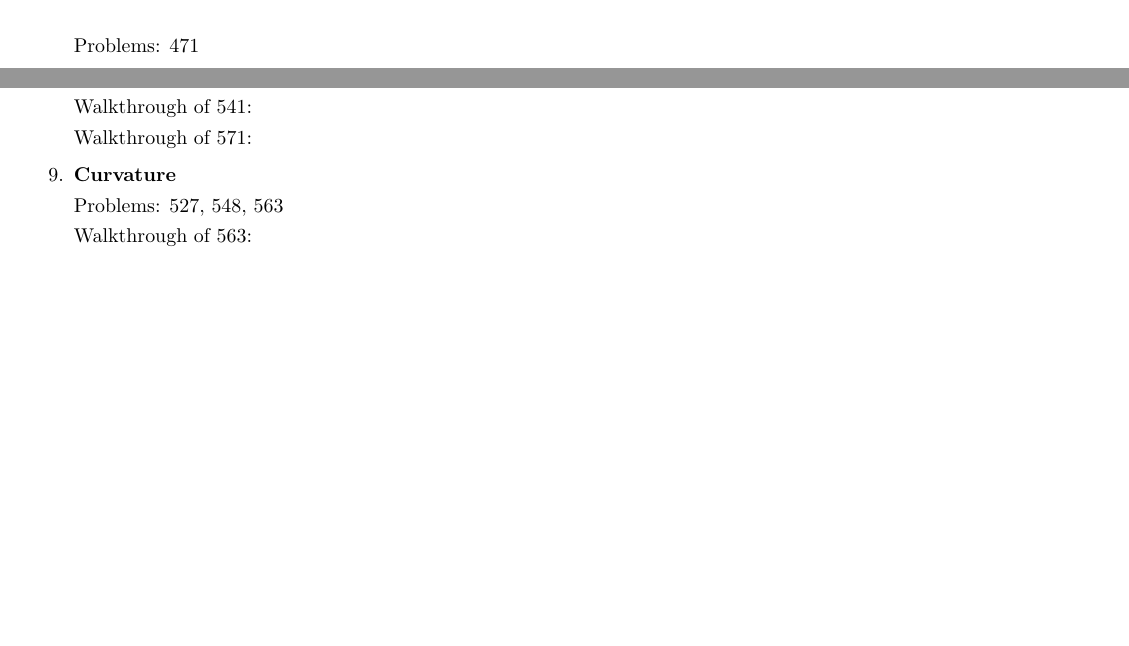
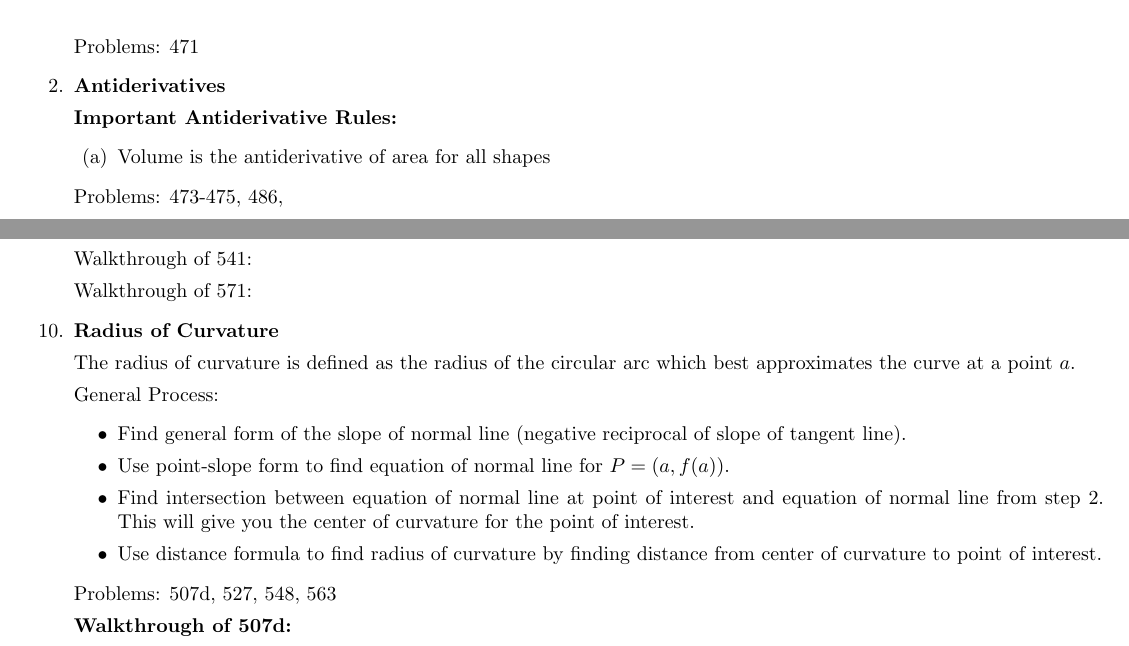
Before and after one commit to anaconda121/School, a LaTeX document (Math Notes.tex): two parts of pages 1 and 2 of 3 before the commit and two parts of pages 1 and 2 of 4 after it, joined at a grey line, cut so that both start at the same text, the shorter picture padded with empty space. Compiled offline with pdfLaTeX.

Commit message:
added curvature section

```diff
--- a/Math Notes.tex
+++ b/Math Notes.tex
@@ -96,6 +96,15 @@ A function is not differentiable at $a$ if its graph illustrates one of the foll
 
 Problems: 471
 
+\item \textbf{Antiderivatives}
+
+\textbf{Important Antiderivative Rules:}
+\begin{enumerate}
+    \item Volume is the antiderivative of area for all shapes
+\end{enumerate}
+
+Problems: 473-475, 486,
+
 \item \textbf{Second Derivatives}
 
 Denoted as $f''(x)$ or $\frac{\odif[order={2}]{x}}{\odif[order={2}]{y}}$.
@@ -156,8 +165,18 @@ Walkthrough of 541:
 
 Walkthrough of 571:
 
-\item \textbf{Curvature}
+\item \textbf{Radius of Curvature}
 
-Problems: 527, 548, 563
+The radius of curvature is defined as the radius of the circular arc which best approximates the curve at a point $a$.
 
-Walkthrough of 563:
+General Process:
+\begin{itemize}
+    \item Find general form of the slope of normal line (negative reciprocal of slope of tangent line).
+    \item Use point-slope form to find equation of normal line for $P = (a, f(a))$.
+    \item Find intersection between equation of normal line at point of interest and equation of normal line from step 2. This will give you the center of curvature for the point of interest.
+    \item Use distance formula to find radius of curvature by finding distance from center of curvature to point of interest.
+\end{itemize}
+
+Problems: 507d, 527, 548, 563
+
+\textbf{Walkthrough of 507d:}
```
Also changed, not shown: Math Notes.tex (37 more changed lines).
